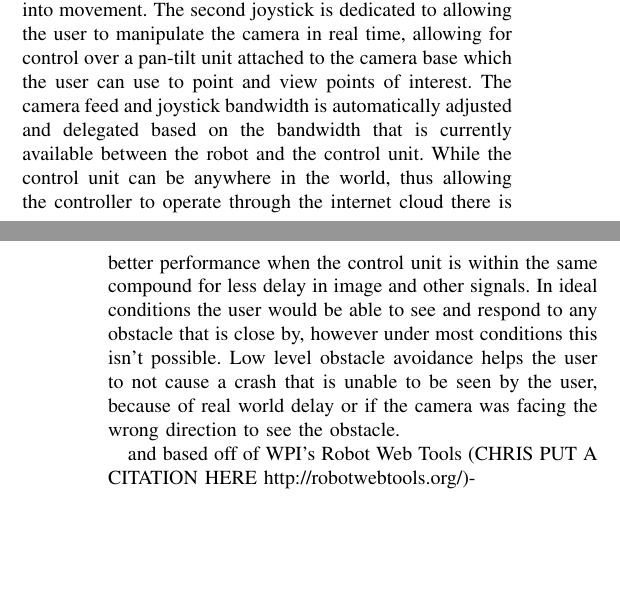
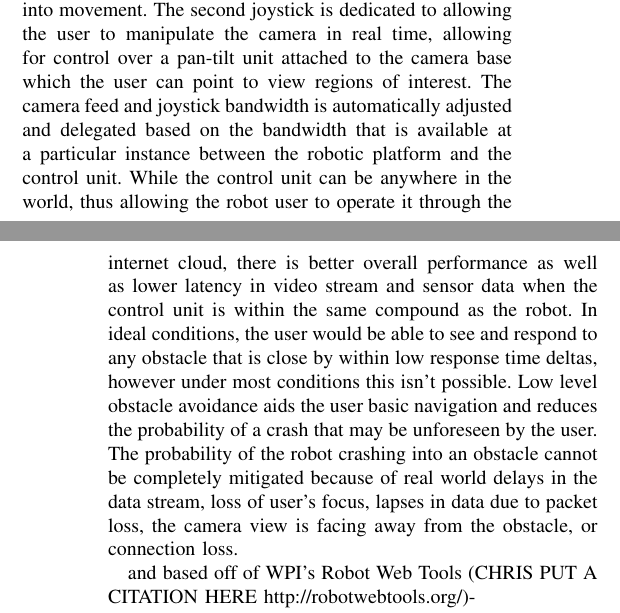
Before and after one commit to christopherKorpela/tepra2015, a LaTeX paper (TePRA_2015.tex, which reads content/ui.tex): two parts of the columns of pages 2 and 3 of 4, joined at a grey line, cut so that both start at the same text, the shorter picture padded with empty space. Compiled offline with pdfLaTeX.

Commit message:
changed end of paragraph 1

```diff
--- a/content/ui.tex
+++ b/content/ui.tex
@@ -1,6 +1,6 @@
 \section{User Interface}\label{sec:ui}
 
-A standardized graphical user interface (GUI) was developed to be robust and intuitively usable by anyone. First and foremost the GUI is responsible for relaying environmental sensor and navigation data. The GUI is standardized for any ground robot that is able to traverse through a 3 degree of freedom (DOF) work space (X,Y, Theta) through an under-actuated controller. The user is able to control the robot's movement with a single virtual joystick controlling forward motion and turning. A wrapper is written to translate the joystick commands to actual motor commands. To use this GUI for other ground robot platforms, all that would need to be developed is the wrapper code that translates the joystick into movement. The second joystick is dedicated to allowing the user to manipulate the camera in real time, allowing for control over a pan-tilt unit attached to the camera base which the user can use to point and view points of interest. The camera feed and joystick bandwidth is automatically adjusted and delegated based on the bandwidth that is currently  available between the robot and the control unit. While the control unit can be anywhere in the world, thus allowing the controller to operate through the internet cloud there is better performance when the control unit is within the same compound for less delay in image and other signals. In ideal conditions the user would be able to see and respond to any obstacle that is close by, however under most conditions this isn't possible. Low level obstacle avoidance helps the user to not cause a crash that is unable to be seen by the user, because of real world delay or if the camera was facing the wrong direction to see the obstacle.
+A standardized graphical user interface (GUI) was developed to be robust and intuitively usable by anyone. First and foremost the GUI is responsible for relaying environmental sensor and navigation data. The GUI is standardized for any ground robot that is able to traverse through a 3 degree of freedom (DOF) work space (X,Y, Theta) through an under-actuated controller. The user is able to control the robot's movement with a single virtual joystick controlling forward motion and turning. A wrapper is written to translate the joystick commands to actual motor commands. To use this GUI for other ground robot platforms, all that would need to be developed is the wrapper code that translates the joystick into movement. The second joystick is dedicated to allowing the user to manipulate the camera in real time, allowing for control over a pan-tilt unit attached to the camera base which the user can point to view regions of interest. The camera feed and joystick bandwidth is automatically adjusted and delegated based on the bandwidth that is available at a particular instance between the robotic platform and the control unit. While the control unit can be anywhere in the world, thus allowing the robot user to operate it through the internet cloud, there is better overall performance as well as lower latency in video stream and sensor data when the control unit is within the same compound as the robot. In ideal conditions, the user would be able to see and respond to any obstacle that is close by within low response time deltas, however under most conditions this isn't possible. Low level obstacle avoidance aids the user basic navigation and reduces the probability of a crash that may be unforeseen by the user. The probability of the robot crashing into an obstacle cannot be completely mitigated because of real world delays in the data stream, loss of user's focus, lapses in data due to packet loss, the camera view is facing away from the obstacle, or connection loss.
 
 and based off of WPI's Robot Web Tools (CHRIS PUT A CITATION HERE http://robotwebtools.org/)-
 
```
